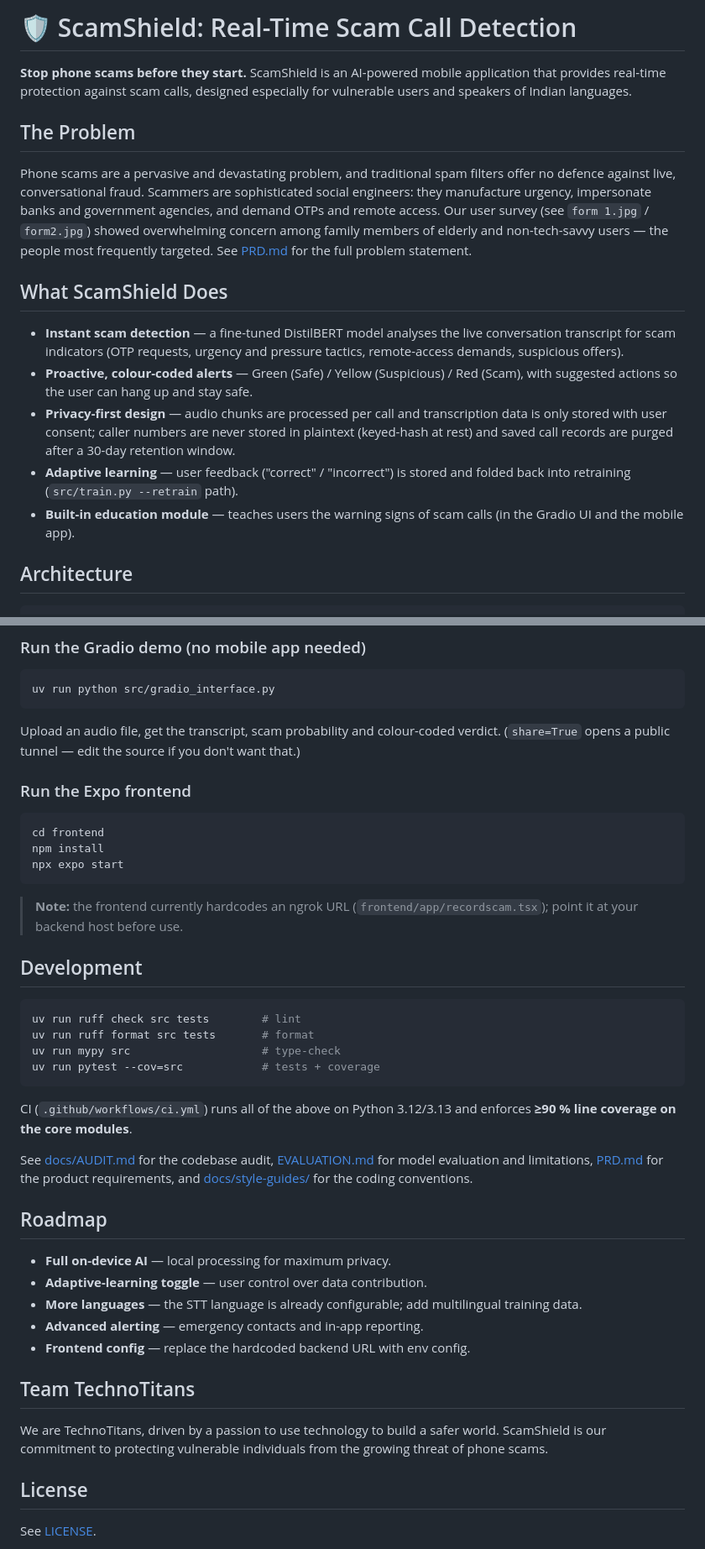
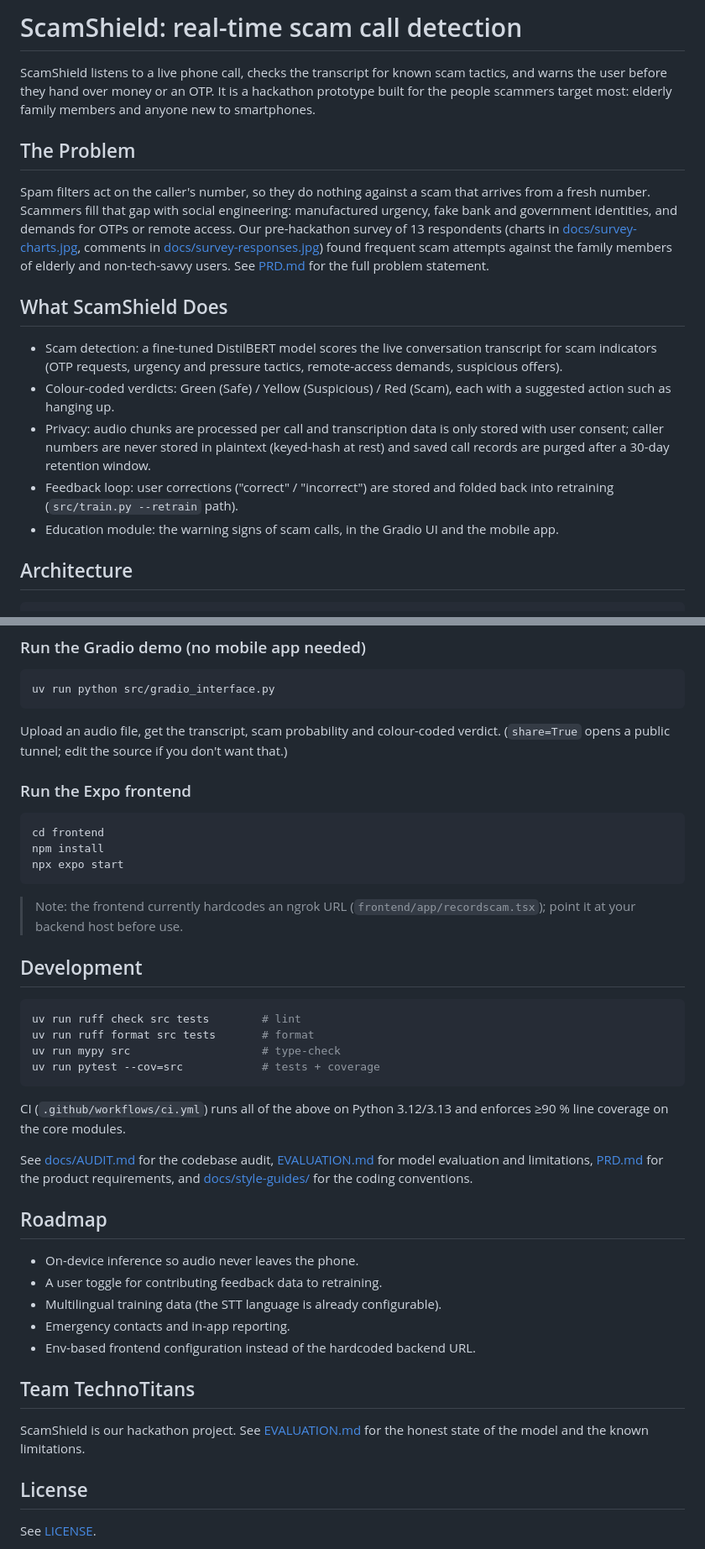
Before and after one commit to pranam-s/ScamShield, a Markdown page: README.md, 2 parts joined by grey strips. Shown at 84% size. GitHub-like rendering.

Commit message:
docs: humanize README, point survey links at docs/, add CHANGELOG
README: drop template/sales phrasing (staged opener, bold-label dashes,
inflated team blurb), use sentence-case title, and link the survey
evidence at its new docs/ location. No factual claim changed: 74 tests,
coverage and privacy behaviour stay as documented; the intro no longer
implies non-English support (EVALUATION records the classifier as
English-only today).

CHANGELOG.md added, built from the commit history.

````diff
--- a/README.md
+++ b/README.md
@@ -1,34 +1,36 @@
-# 🛡️ ScamShield: Real-Time Scam Call Detection
+# ScamShield: real-time scam call detection
 
-**Stop phone scams before they start.** ScamShield is an AI-powered mobile
-application that provides real-time protection against scam calls, designed
-especially for vulnerable users and speakers of Indian languages.
+ScamShield listens to a live phone call, checks the transcript for known
+scam tactics, and warns the user before they hand over money or an OTP. It
+is a hackathon prototype built for the people scammers target most: elderly
+family members and anyone new to smartphones.
 
 ## The Problem
 
-Phone scams are a pervasive and devastating problem, and traditional
-spam filters offer no defence against live, conversational fraud. Scammers
-are sophisticated social engineers: they manufacture urgency, impersonate
-banks and government agencies, and demand OTPs and remote access. Our user
-survey (see `form 1.jpg` / `form2.jpg`) showed overwhelming concern among
-family members of elderly and non-tech-savvy users — the people most
-frequently targeted. See [PRD.md](PRD.md) for the full problem statement.
+Spam filters act on the caller's number, so they do nothing against a scam
+that arrives from a fresh number. Scammers fill that gap with social
+engineering: manufactured urgency, fake bank and government identities, and
+demands for OTPs or remote access. Our pre-hackathon survey of 13
+respondents (charts in [docs/survey-charts.jpg](docs/survey-charts.jpg),
+comments in [docs/survey-responses.jpg](docs/survey-responses.jpg)) found
+frequent scam attempts against the family members of elderly and
+non-tech-savvy users. See [PRD.md](PRD.md) for the full problem statement.
 
 ## What ScamShield Does
 
-* **Instant scam detection** — a fine-tuned DistilBERT model analyses the
-  live conversation transcript for scam indicators (OTP requests, urgency
-  and pressure tactics, remote-access demands, suspicious offers).
-* **Proactive, colour-coded alerts** — Green (Safe) / Yellow (Suspicious) /
-  Red (Scam), with suggested actions so the user can hang up and stay safe.
-* **Privacy-first design** — audio chunks are processed per call and
-  transcription data is only stored with user consent; caller numbers are
-  never stored in plaintext (keyed-hash at rest) and saved call records are
-  purged after a 30-day retention window.
-* **Adaptive learning** — user feedback ("correct" / "incorrect") is stored
-  and folded back into retraining (`src/train.py --retrain` path).
-* **Built-in education module** — teaches users the warning signs of scam
-  calls (in the Gradio UI and the mobile app).
+* Scam detection: a fine-tuned DistilBERT model scores the live
+  conversation transcript for scam indicators (OTP requests, urgency and
+  pressure tactics, remote-access demands, suspicious offers).
+* Colour-coded verdicts: Green (Safe) / Yellow (Suspicious) / Red (Scam),
+  each with a suggested action such as hanging up.
+* Privacy: audio chunks are processed per call and transcription data is
+  only stored with user consent; caller numbers are never stored in
+  plaintext (keyed-hash at rest) and saved call records are purged after a
+  30-day retention window.
+* Feedback loop: user corrections ("correct" / "incorrect") are stored and
+  folded back into retraining (`src/train.py --retrain` path).
+* Education module: the warning signs of scam calls, in the Gradio UI and
+  the mobile app.
 
 ## Architecture
 
@@ -114,7 +116,7 @@ uv run python src/gradio_interface.py
 ```
 
 Upload an audio file, get the transcript, scam probability and colour-coded
-verdict. (`share=True` opens a public tunnel — edit the source if you don't
+verdict. (`share=True` opens a public tunnel; edit the source if you don't
 want that.)
 
 ### Run the Expo frontend
@@ -125,7 +127,7 @@ npm install
 npx expo start
 ```
 
-> **Note:** the frontend currently hardcodes an ngrok URL
+> Note: the frontend currently hardcodes an ngrok URL
 > (`frontend/app/recordscam.tsx`); point it at your backend host before use.
 
 ## Development
@@ -138,7 +140,7 @@ uv run pytest --cov=src            # tests + coverage
 ```
 
 CI (`.github/workflows/ci.yml`) runs all of the above on Python 3.12/3.13
-and enforces **≥90 % line coverage on the core modules**.
+and enforces ≥90 % line coverage on the core modules.
 
 See [docs/AUDIT.md](docs/AUDIT.md) for the codebase audit,
 [EVALUATION.md](EVALUATION.md) for model evaluation and limitations,
@@ -147,18 +149,16 @@ See [docs/AUDIT.md](docs/AUDIT.md) for the codebase audit,
 
 ## Roadmap
 
-* **Full on-device AI** — local processing for maximum privacy.
-* **Adaptive-learning toggle** — user control over data contribution.
-* **More languages** — the STT language is already configurable; add
-  multilingual training data.
-* **Advanced alerting** — emergency contacts and in-app reporting.
-* **Frontend config** — replace the hardcoded backend URL with env config.
+* On-device inference so audio never leaves the phone.
+* A user toggle for contributing feedback data to retraining.
+* Multilingual training data (the STT language is already configurable).
+* Emergency contacts and in-app reporting.
+* Env-based frontend configuration instead of the hardcoded backend URL.
 
 ## Team TechnoTitans
 
-We are TechnoTitans, driven by a passion to use technology to build a safer
-world. ScamShield is our commitment to protecting vulnerable individuals
-from the growing threat of phone scams.
+ScamShield is our hackathon project. See [EVALUATION.md](EVALUATION.md)
+for the honest state of the model and the known limitations.
 
 ## License
 
````
Also changed, not shown: CHANGELOG.md (added, +65 -0 lines).
